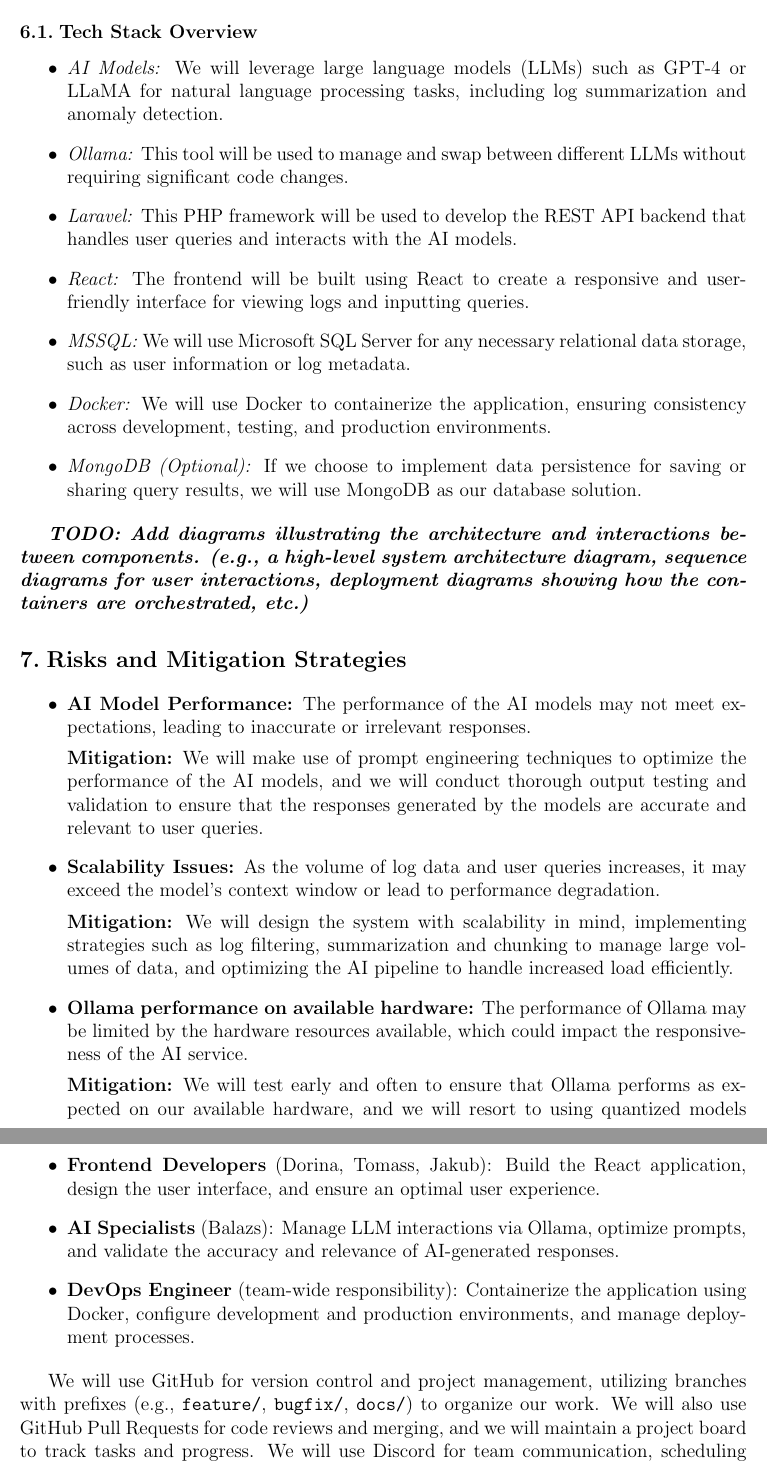
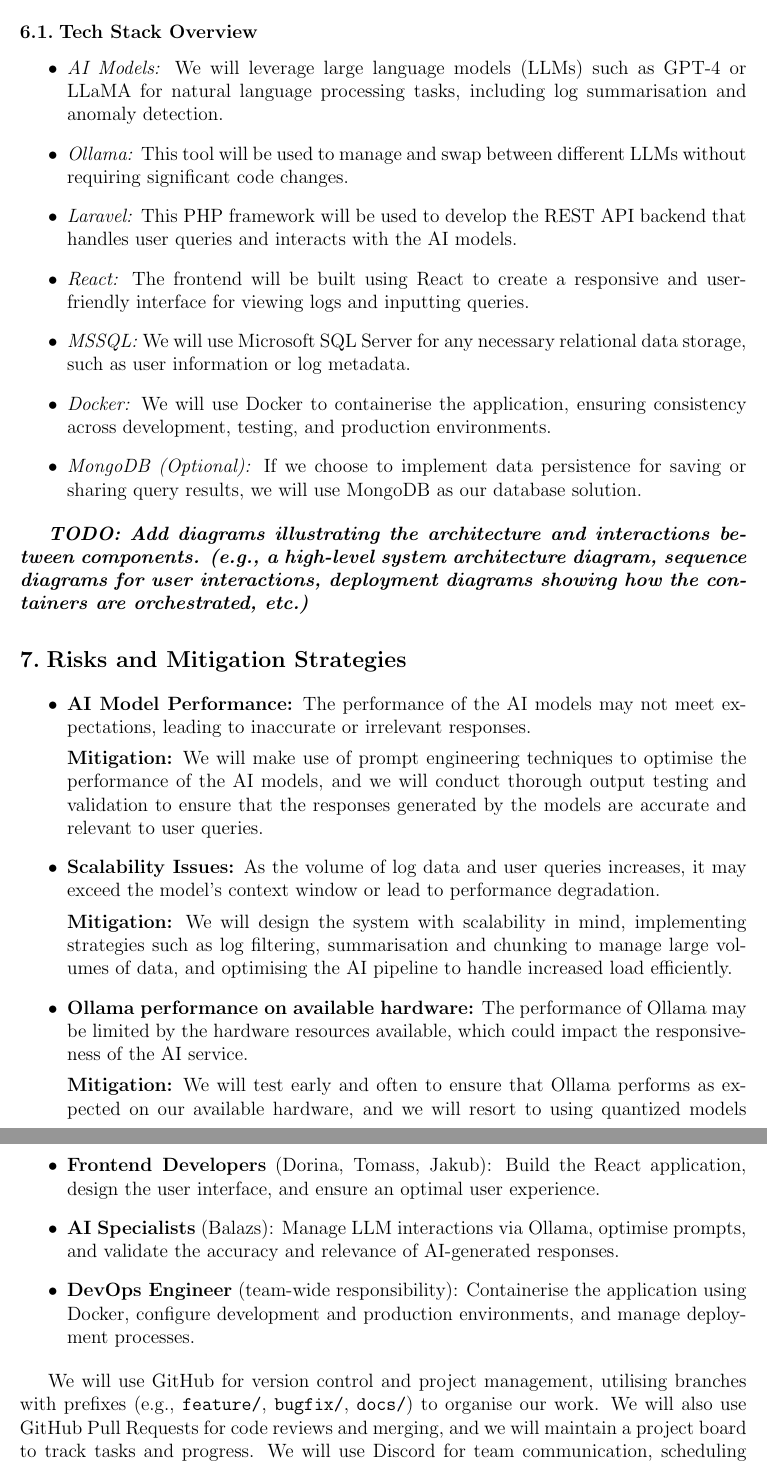
Before and after one commit to Rinpyre/Synapse, a LaTeX document (docs/Project Proposal.tex): two parts of pages 6 and 7 of 8, joined at a grey line, cut so that both start at the same text. Compiled offline with pdfLaTeX.

Commit message:
docs(ProjectProposal): Update terminology from American to British English for consistency

```diff
--- a/docs/Project Proposal.tex
+++ b/docs/Project Proposal.tex
@@ -161,12 +161,12 @@
 \end{itemize}
 \subsection{Tech Stack Overview}
 \begin{itemize}
-    \item \textit{AI Models:} We will leverage large language models (LLMs) such as GPT-4 or LLaMA for natural language processing tasks, including log summarization and anomaly detection.
+    \item \textit{AI Models:} We will leverage large language models (LLMs) such as GPT-4 or LLaMA for natural language processing tasks, including log summarisation and anomaly detection.
     \item \textit{Ollama:} This tool will be used to manage and swap between different LLMs without requiring significant code changes.
     \item \textit{Laravel:} This PHP framework will be used to develop the REST API backend that handles user queries and interacts with the AI models.
     \item \textit{React:} The frontend will be built using React to create a responsive and user-friendly interface for viewing logs and inputting queries.
     \item \textit{MSSQL:} We will use Microsoft SQL Server for any necessary relational data storage, such as user information or log metadata.
-    \item \textit{Docker:} We will use Docker to containerize the application, ensuring consistency across development, testing, and production environments.
+    \item \textit{Docker:} We will use Docker to containerise the application, ensuring consistency across development, testing, and production environments.
     \item \textit{MongoDB (Optional):} If we choose to implement data persistence for saving or sharing query results, we will use MongoDB as our database solution.
 \end{itemize}
 
@@ -177,11 +177,11 @@
 \begin{itemize}
     \item \textbf{AI Model Performance:} The performance of the AI models may not meet expectations, leading to inaccurate or irrelevant responses.
 
-          \textbf{Mitigation:} We will make use of prompt engineering techniques to optimize the performance of the AI models, and we will conduct thorough output testing and validation to ensure that the responses generated by the models are accurate and relevant to user queries.
+          \textbf{Mitigation:} We will make use of prompt engineering techniques to optimise the performance of the AI models, and we will conduct thorough output testing and validation to ensure that the responses generated by the models are accurate and relevant to user queries.
 
     \item \textbf{Scalability Issues:} As the volume of log data and user queries increases, it may exceed the model's context window or lead to performance degradation.
 
-          \textbf{Mitigation:} We will design the system with scalability in mind, implementing strategies such as log filtering, summarization and chunking to manage large volumes of data, and optimizing the AI pipeline to handle increased load efficiently.
+          \textbf{Mitigation:} We will design the system with scalability in mind, implementing strategies such as log filtering, summarisation and chunking to manage large volumes of data, and optimising the AI pipeline to handle increased load efficiently.
 
     \item \textbf{Ollama performance on available hardware:} The performance of Ollama may be limited by the hardware resources available, which could impact the responsiveness of the AI service.
 
@@ -204,13 +204,13 @@
 
     \item \textbf{Frontend Developers} (Dorina, Tomass, Jakub): Build the React application, design the user interface, and ensure an optimal user experience.
 
-    \item \textbf{AI Specialists} (Balazs): Manage LLM interactions via Ollama, optimize prompts, and validate the accuracy and relevance of AI-generated responses.
+    \item \textbf{AI Specialists} (Balazs): Manage LLM interactions via Ollama, optimise prompts, and validate the accuracy and relevance of AI-generated responses.
 
-    \item \textbf{DevOps Engineer} (team-wide responsibility): Containerize the application using Docker, configure development and production environments, and manage deployment processes.
+    \item \textbf{DevOps Engineer} (team-wide responsibility): Containerise the application using Docker, configure development and production environments, and manage deployment processes.
 
 \end{itemize}
 
-We will use GitHub for version control and project management, utilizing branches with prefixes (e.g., \texttt{feature/}, \texttt{bugfix/}, \texttt{docs/}) to organize our work. We will also use GitHub Pull Requests for code reviews and merging, and we will maintain a project board to track tasks and progress. We will use Discord for team communication, scheduling regular meetings to discuss progress, address challenges, and plan next steps.
+We will use GitHub for version control and project management, utilising branches with prefixes (e.g., \texttt{feature/}, \texttt{bugfix/}, \texttt{docs/}) to organise our work. We will also use GitHub Pull Requests for code reviews and merging, and we will maintain a project board to track tasks and progress. We will use Discord for team communication, scheduling regular meetings to discuss progress, address challenges, and plan next steps.
 
 \textbf{Note:} \textit{While specific roles are assigned, all team members will collaborate and contribute across different areas of the project as needed to ensure its success.}
 
```
Also changed, not shown: docs/Project Proposal.tex (16 more changed lines).
